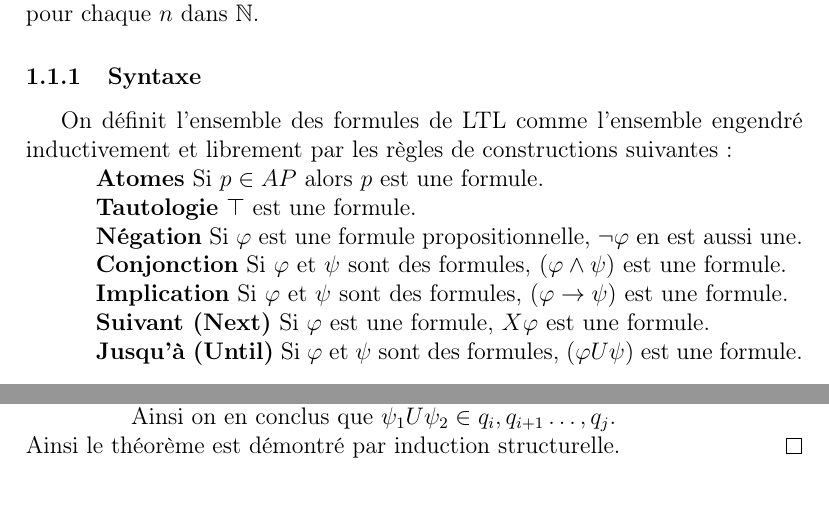
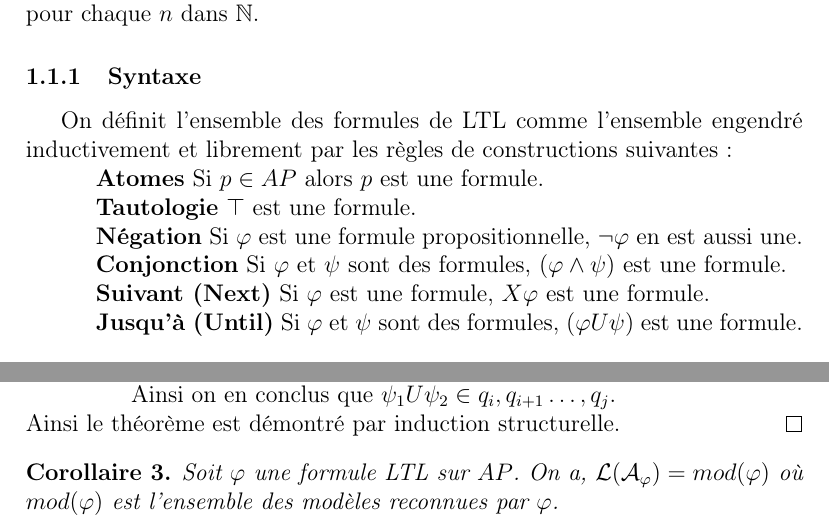
Before and after one commit to rbouar/LTL-to-BA, a LaTeX document (rapport/rapport.tex): two parts of pages 2 and 11 of 11, joined at a grey line, cut so that both start at the same text. Compiled offline with pdfLaTeX.

Commit message:
small fixes in rapport

```diff
--- a/rapport/rapport.tex
+++ b/rapport/rapport.tex
@@ -65,7 +65,6 @@ On définit l'ensemble des formules de LTL comme l'ensemble engendré inductivem
 	\item[] \textbf{Tautologie} $\top$ est une formule.
 	\item[] \textbf{Négation} Si $\varphi$ est une formule propositionnelle, $\lnot \varphi$ en est aussi une.
 	\item[] \textbf{Conjonction} Si $\varphi$ et $\psi$ sont des formules, $(\varphi\land \psi)$ est une formule.
-	\item[] \textbf{Implication} Si $\varphi$ et $\psi$ sont des formules, $(\varphi \to \psi)$ est une formule.
 	\item[] \textbf{Suivant (Next)} Si $\varphi$ est une formule, $X\varphi$ est une formule.
 	\item[] \textbf{Jusqu'à (Until)} Si $\varphi$ et $\psi$ sont des formules, $(\varphi U \psi)$ est une formule.
 \end{itemize}
@@ -467,6 +466,9 @@ Si on a $Card(SubF(\varphi)) = n$ alors l'automate peut avoir au plus $2^n$ éta
 	\end{itemize}
 	Ainsi le théorème est démontré par induction structurelle.
 \end{proof}
+\begin{cor}
+	Soit $\varphi$ une formule LTL sur $AP$. On a, $\mathcal{L}(\mathcal{A}_\varphi)=mod(\varphi)$ où $mod(\varphi)$ est l'ensemble des modèles reconnues par $\varphi$.
+\end{cor}
 
 
 
```
Also changed, not shown: rapport/rapport.tex (2 more changed lines).
